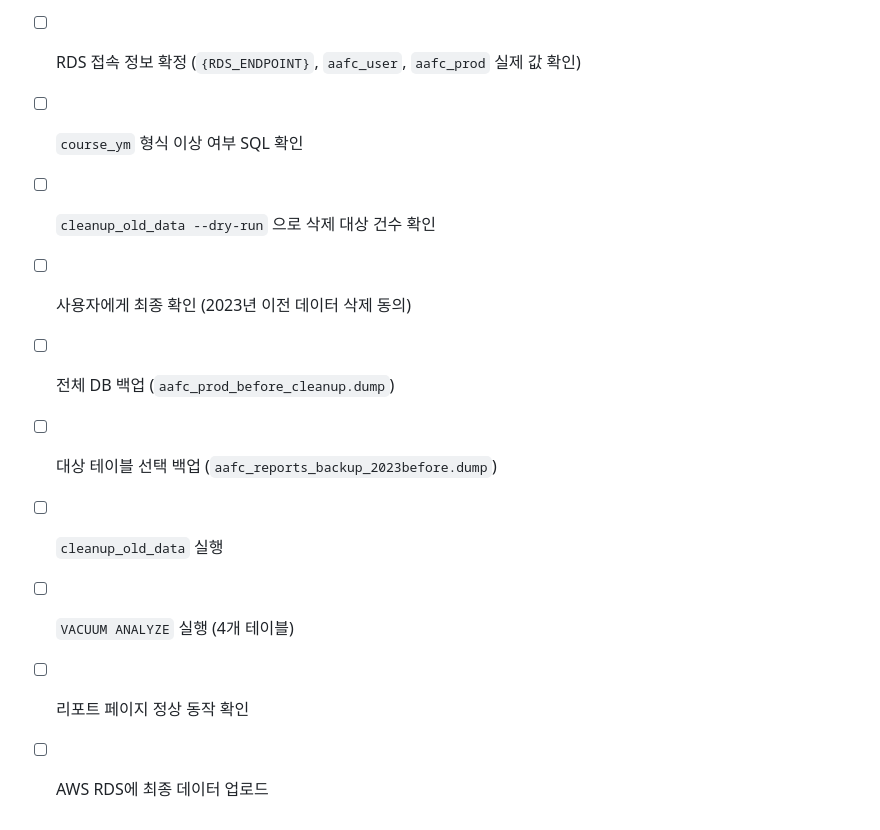
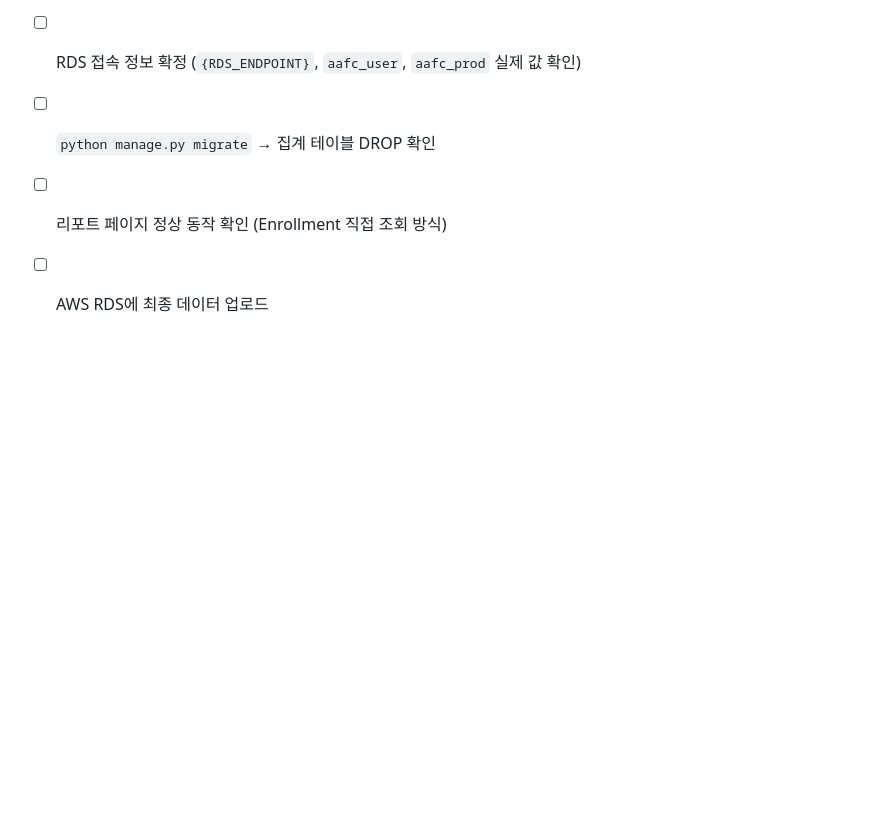
Before and after one commit to Brad0329/aafc, a Markdown page: DATA_CLEANUP_PLAN.md, the part around one of its changes. GitHub-like rendering; blank space fills up the shorter version.

```diff
--- a/DATA_CLEANUP_PLAN.md
+++ b/DATA_CLEANUP_PLAN.md
@@ -161,10 +81,4 @@ python manage.py runserver
 - [ ] RDS 접속 정보 확정 (`{RDS_ENDPOINT}`, `aafc_user`, `aafc_prod` 실제 값 확인)
-- [ ] `course_ym` 형식 이상 여부 SQL 확인
-- [ ] `cleanup_old_data --dry-run` 으로 삭제 대상 건수 확인
-- [ ] 사용자에게 최종 확인 (2023년 이전 데이터 삭제 동의)
-- [ ] 전체 DB 백업 (`aafc_prod_before_cleanup.dump`)
-- [ ] 대상 테이블 선택 백업 (`aafc_reports_backup_2023before.dump`)
-- [ ] `cleanup_old_data` 실행
-- [ ] `VACUUM ANALYZE` 실행 (4개 테이블)
-- [ ] 리포트 페이지 정상 동작 확인
+- [ ] `python manage.py migrate` → 집계 테이블 DROP 확인
+- [ ] 리포트 페이지 정상 동작 확인 (Enrollment 직접 조회 방식)
 - [ ] AWS RDS에 최종 데이터 업로드
```
Also changed, not shown: other parts of DATA_CLEANUP_PLAN.md (+48 -128 lines), AWS_SERVICE_STABILITY.md (+4 -3 lines).
